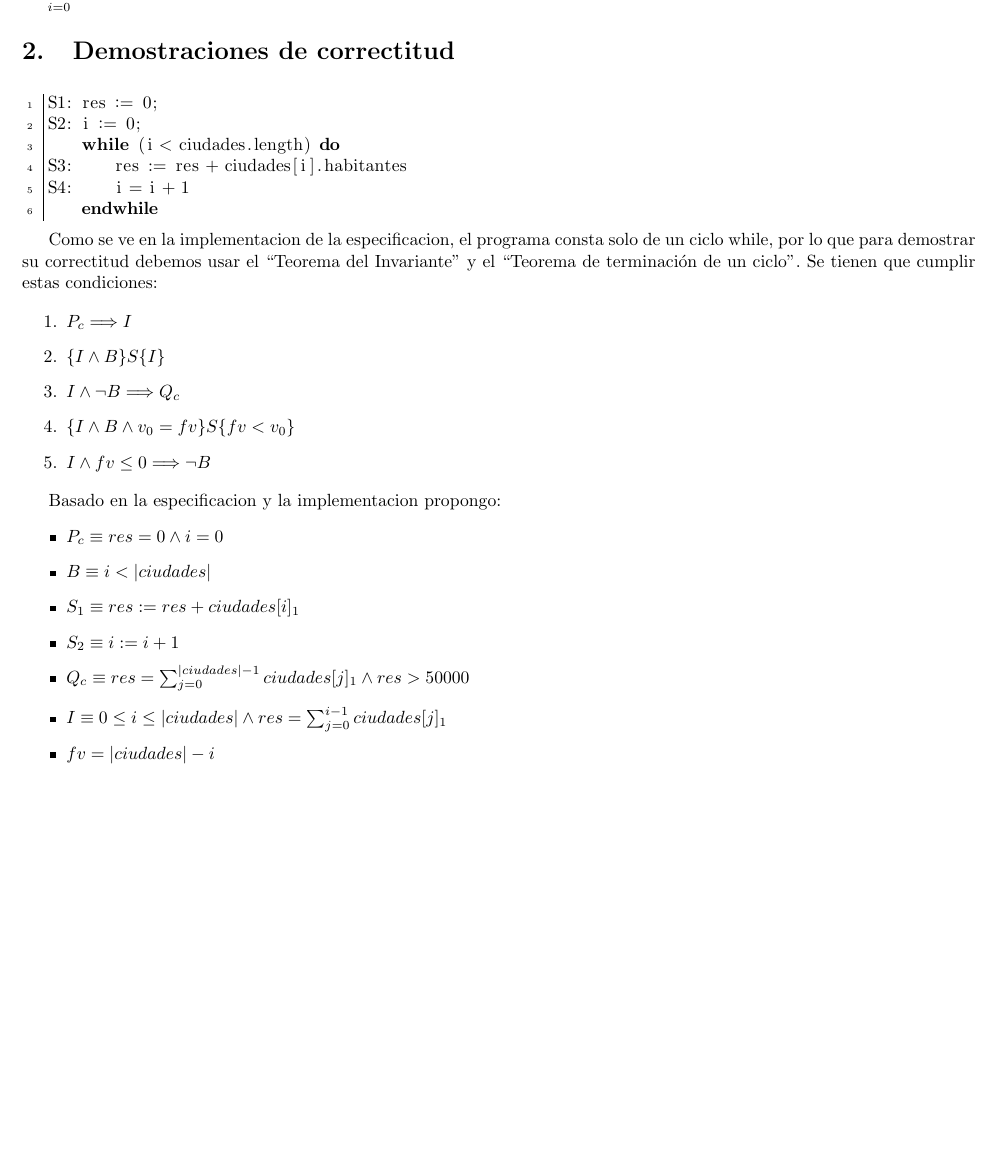
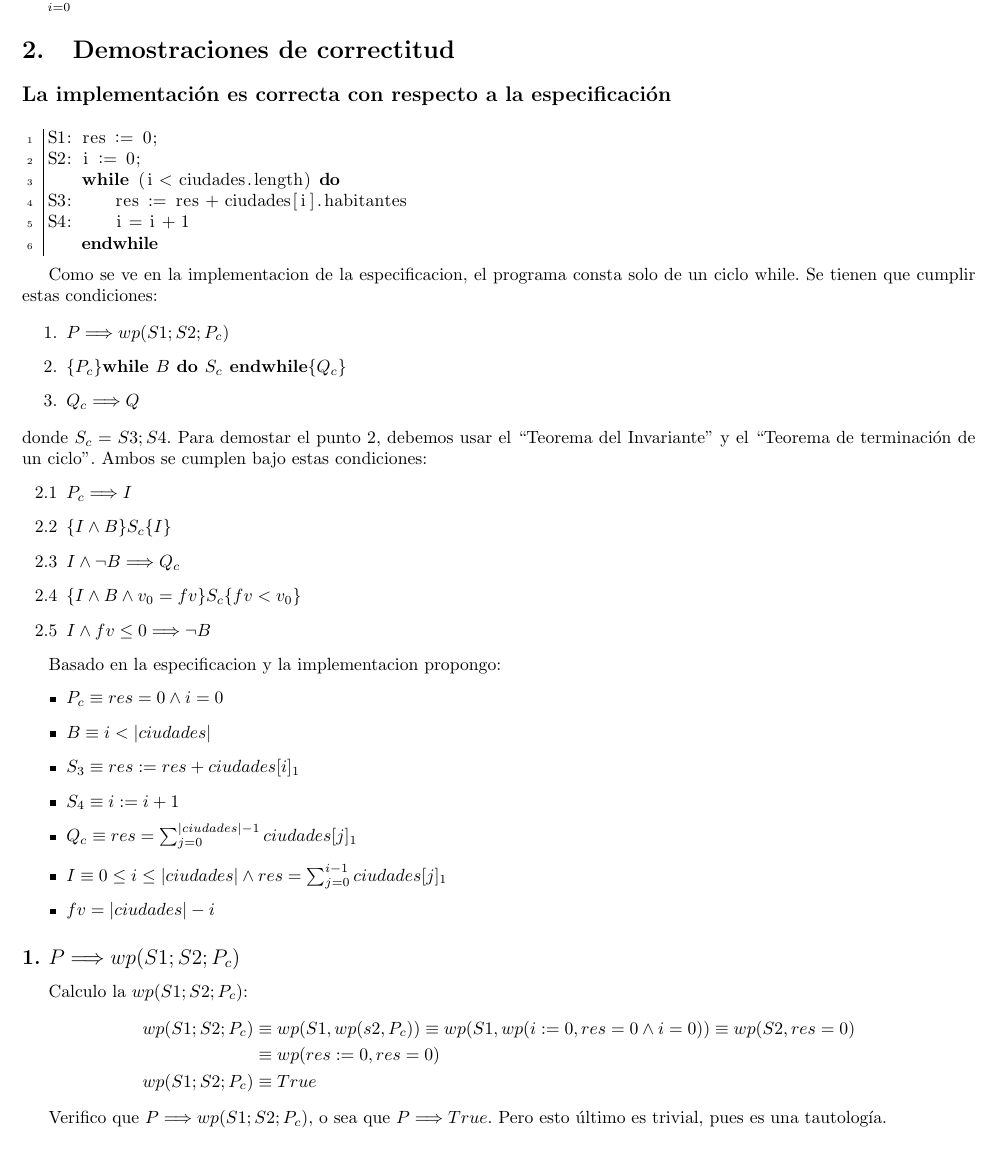
Before and after one commit to koopardo/AlgoritmosYEstructurasDeDatos, a LaTeX document (tp1/tp1_latex/tp1.tex): part of page 3 of 5, cut so that both start at the same text, the shorter picture padded with empty space. Compiled offline with pdfLaTeX.

Commit message:
agregado el ultimo punto del tp, cambiados algunos predicados del punto 2

```diff
--- a/tp1/tp1_latex/tp1.tex
+++ b/tp1/tp1_latex/tp1.tex
@@ -149,7 +149,7 @@
 }
 
 \section{Demostraciones de correctitud}
-
+\subsection*{La implementación es correcta con respecto a la especificación}
 \begin{lstlisting}[mathescape=true][caption={}label=code:for]
 S1: res $\colonequals$ 0;
 S2: i $\colonequals$ 0;
@@ -159,28 +159,45 @@ S4:     i = i + 1
     endwhile
 \end{lstlisting}
 
-Como se ve en la implementacion de la especificacion, el programa consta solo de un ciclo while, por lo que para
-demostrar su correctitud debemos usar el ``Teorema del Invariante'' y el ``Teorema de terminación de un ciclo". Se
+Como se ve en la implementacion de la especificacion, el programa consta solo de un ciclo while. Se
 tienen que cumplir estas condiciones:
 
 \begin{enumerate}
-    \item $P_c \Longrightarrow I $
-    \item $\{I \wedge B \} S \{I\} $
-    \item $I \wedge \neg B \Longrightarrow Q_c $
-    \item $\{I \wedge B \wedge v_0 = fv \} S \{ fv < v_0 \} $
-    \item $I \wedge fv \leq 0 \Longrightarrow \neg B $
+    \item $P \Longrightarrow wp(S1;S2;P_c) $
+    \item $\{P_c \} \textbf{while $B$ do $S_c$ endwhile} \{Q_c\} $
+    \item $Q_c \Longrightarrow Q $
+\end{enumerate}
+donde $S_c = S3;S4$. Para demostar el punto 2, debemos usar el ``Teorema del Invariante'' y el ``Teorema de terminación de un ciclo". Ambos
+se cumplen bajo estas condiciones:
+\begin{enumerate}
+    \item[2.1] $P_c \Longrightarrow I $
+    \item[2.2] $\{I \wedge B \} S_c \{I\} $
+    \item[2.3] $I \wedge \neg B \Longrightarrow Q_c $
+    \item[2.4] $\{I \wedge B \wedge v_0 = fv \} S_c \{ fv < v_0 \} $
+    \item[2.5] $I \wedge fv \leq 0 \Longrightarrow \neg B $
 \end{enumerate}
 
 Basado en la especificacion y la implementacion propongo:
 \begin{itemize}
     \item $P_c \equiv res = 0 \wedge i = 0 $
     \item $B \equiv i < |ciudades| $
-    \item $S_1 \equiv res := res + ciudades[i]_1 $
-    \item $S_2 \equiv i := i + 1 $
-    \item $Q_c \equiv res = \sum_{j=0}^{|ciudades|-1}ciudades[j]_1 \wedge res > 50000 $
+    \item $S_3 \equiv res := res + ciudades[i]_1 $
+    \item $S_4 \equiv i := i + 1 $
+    \item $Q_c \equiv res = \sum_{j=0}^{|ciudades|-1}ciudades[j]_1 $
     \item $I \equiv 0 \leq i \leq |ciudades| \wedge res = \sum_{j=0}^{i-1}ciudades[j]_1 $
     \item $ fv = |ciudades| - i$
 \end{itemize}
+
+\subsection*{\textbf{1. }$P \Longrightarrow wp(S1;S2;P_c)$}
+Calculo la $wp(S1;S2;P_c)$:
+\begin{align*}
+    wp(S1;S2;P_c) &\equiv wp(S1,wp(s2,P_c)) \equiv wp(S1,wp(i:= 0, res = 0 \land i = 0 )) \equiv wp(S2, res = 0) \\
+    &\equiv wp(res := 0, res = 0) \\
+    wp(S1;S2;P_c) &\equiv True
+\end{align*}
+
+Verifico que $P \Longrightarrow wp(S1;S2;P_c)$, o sea que $P \Longrightarrow True$. Pero esto último es trivial, pues
+es una tautología.
 
 \subsection{$P_c \Longrightarrow I $}
 Reemplazo:
```
Also changed, not shown: tp1/tp1.pdf, tp1/tp1_latex/tp1.tex (44 more changed lines).
